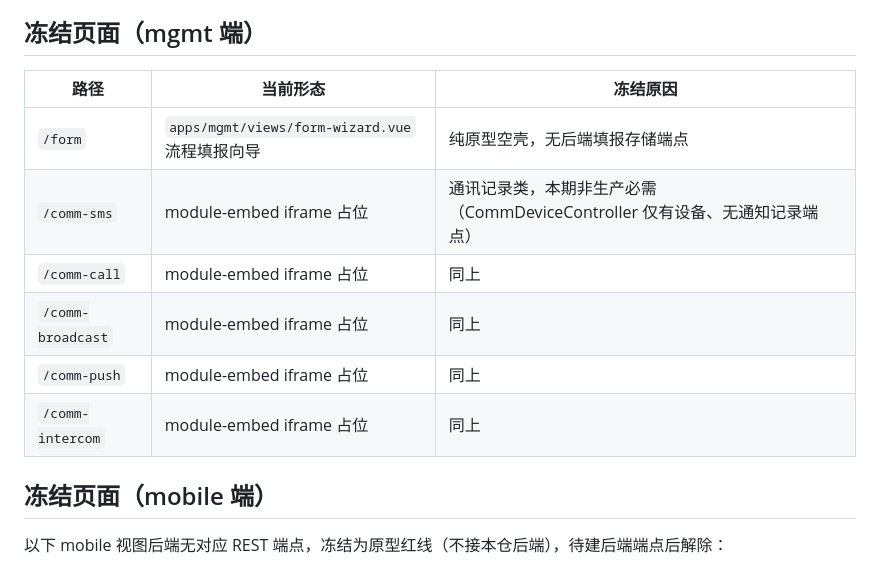
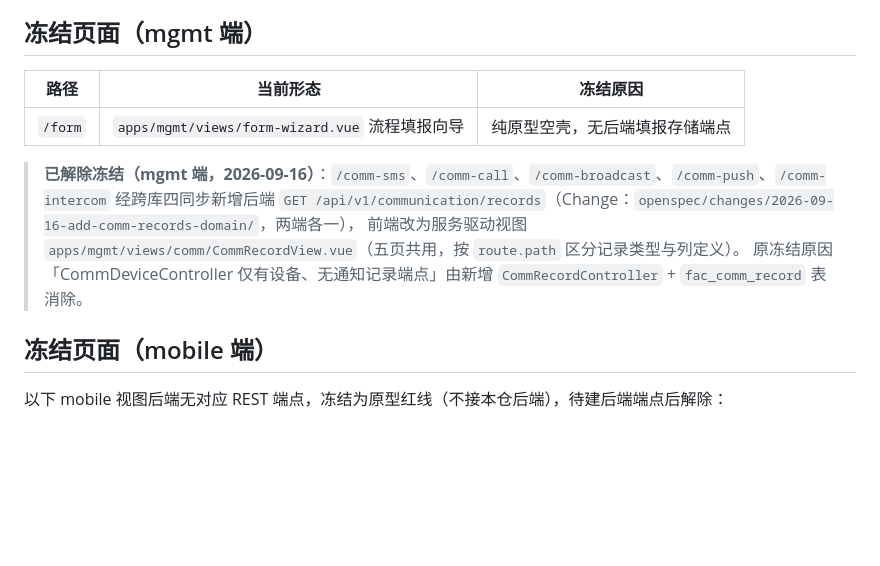
Before and after one commit to 7777even/mm-security-platform-scaffold, a Markdown page: docs/frozen-prototype.md, the part around the change. GitHub-like rendering; blank space fills up the shorter version.

Commit message:
docs: 回写通讯通知管理五页真后端化与解冻清单

```diff
--- a/docs/frozen-prototype.md
+++ b/docs/frozen-prototype.md
@@ -5,14 +5,14 @@
 
 ## 冻结页面（mgmt 端）
 
-| 路径              | 当前形态                                       | 冻结原因                                                                    |
-| ----------------- | ---------------------------------------------- | --------------------------------------------------------------------------- |
-| `/form`           | `apps/mgmt/views/form-wizard.vue` 流程填报向导 | 纯原型空壳，无后端填报存储端点                                              |
-| `/comm-sms`       | module-embed iframe 占位                       | 通讯记录类，本期非生产必需（CommDeviceController 仅有设备、无通知记录端点） |
-| `/comm-call`      | module-embed iframe 占位                       | 同上                                                                        |
-| `/comm-broadcast` | module-embed iframe 占位                       | 同上                                                                        |
-| `/comm-push`      | module-embed iframe 占位                       | 同上                                                                        |
-| `/comm-intercom`  | module-embed iframe 占位                       | 同上                                                                        |
+| 路径    | 当前形态                                       | 冻结原因                       |
+| ------- | ---------------------------------------------- | ------------------------------ |
+| `/form` | `apps/mgmt/views/form-wizard.vue` 流程填报向导 | 纯原型空壳，无后端填报存储端点 |
+
+> **已解除冻结（mgmt 端，2026-09-16）**：`/comm-sms`、`/comm-call`、`/comm-broadcast`、`/comm-push`、`/comm-intercom`
+> 经跨库四同步新增后端 `GET /api/v1/communication/records`（Change：`openspec/changes/2026-09-16-add-comm-records-domain/`，两端各一），
+> 前端改为服务驱动视图 `apps/mgmt/views/comm/CommRecordView.vue`（五页共用，按 `route.path` 区分记录类型与列定义）。
+> 原冻结原因「CommDeviceController 仅有设备、无通知记录端点」由新增 `CommRecordController` + `fac_comm_record` 表消除。
 
 ## 冻结页面（mobile 端）
 
```
Also changed, not shown: docs/system-facts.md (+1 -0 lines).
